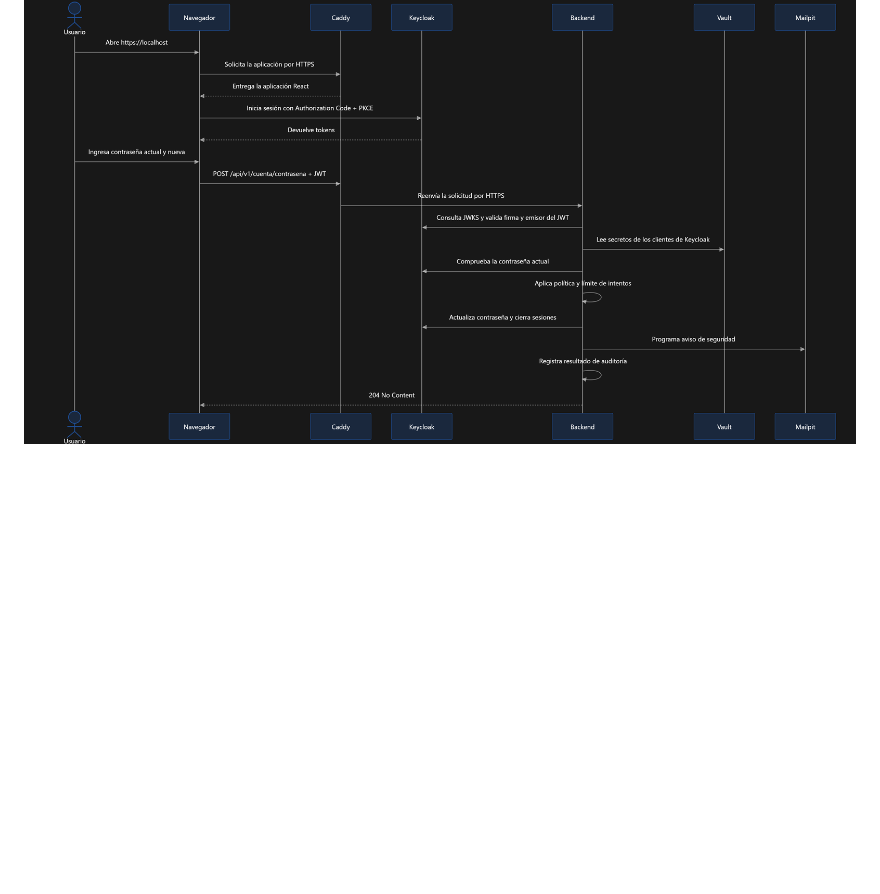
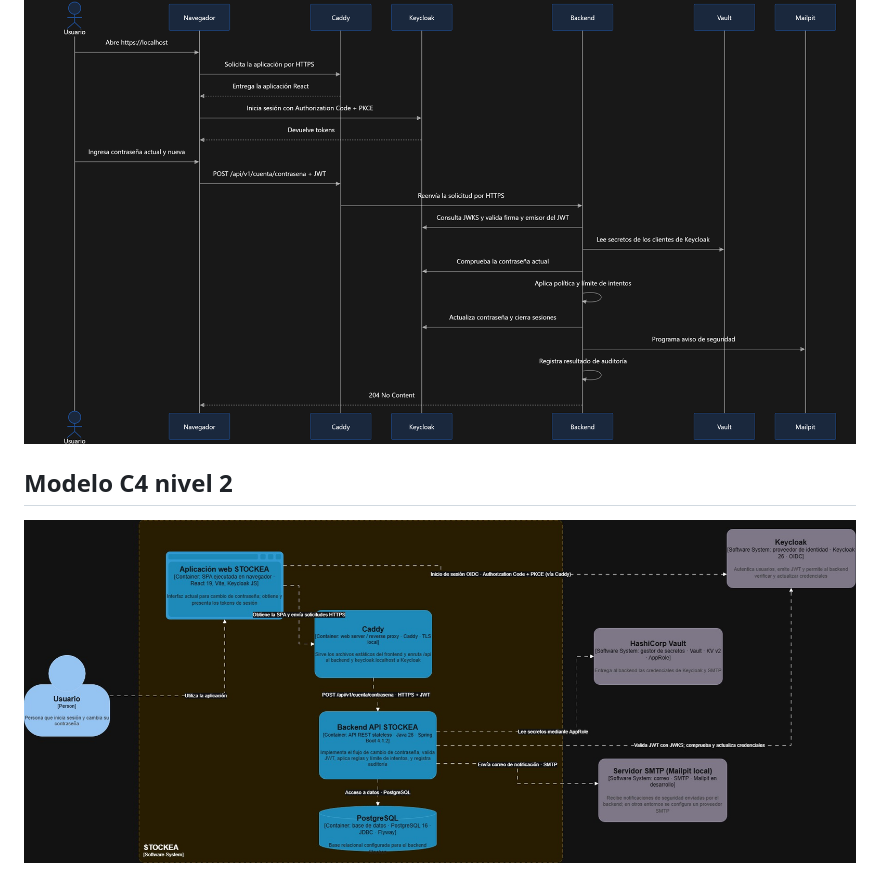
Before and after one commit to Patinote0728/stockea, a Markdown page: docs/diagramas/diagramas-stockea.md, the part around the change. Drawn GitHub-style; pictures changed too: docs/diagramas/C4-nivel-2-stockea.jpg (added); blank space fills up the shorter version.

Commit message:
C4 nivel 2

```diff
--- a/docs/diagramas/diagramas-stockea.md
+++ b/docs/diagramas/diagramas-stockea.md
@@ -11,3 +11,7 @@
 ## Diagrama de secuencia
 
 ![Diagrama de secuencia de STOCKEA](stockea-diagrama-secuencia.png)
+
+## Modelo C4 nivel 2
+
+![Modelo C4 de Stockea, nivel 2](C4-nivel-2-stockea.jpg)
```
